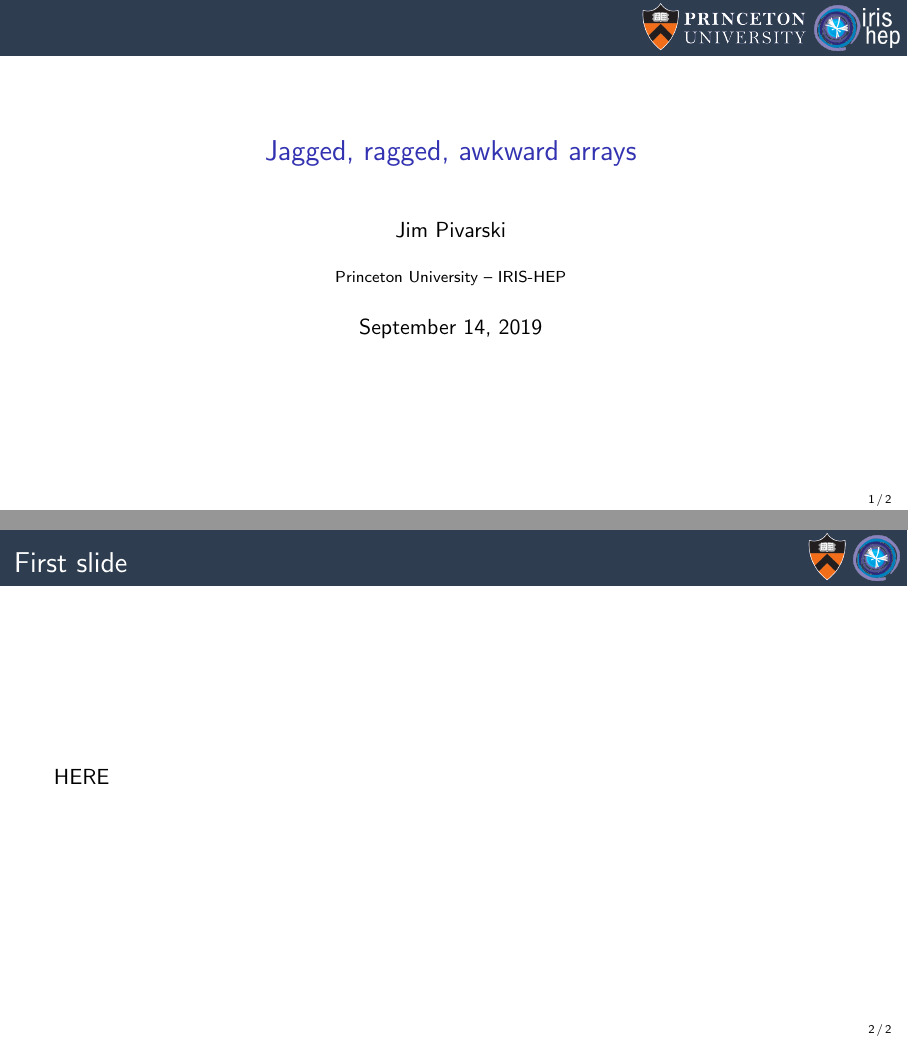
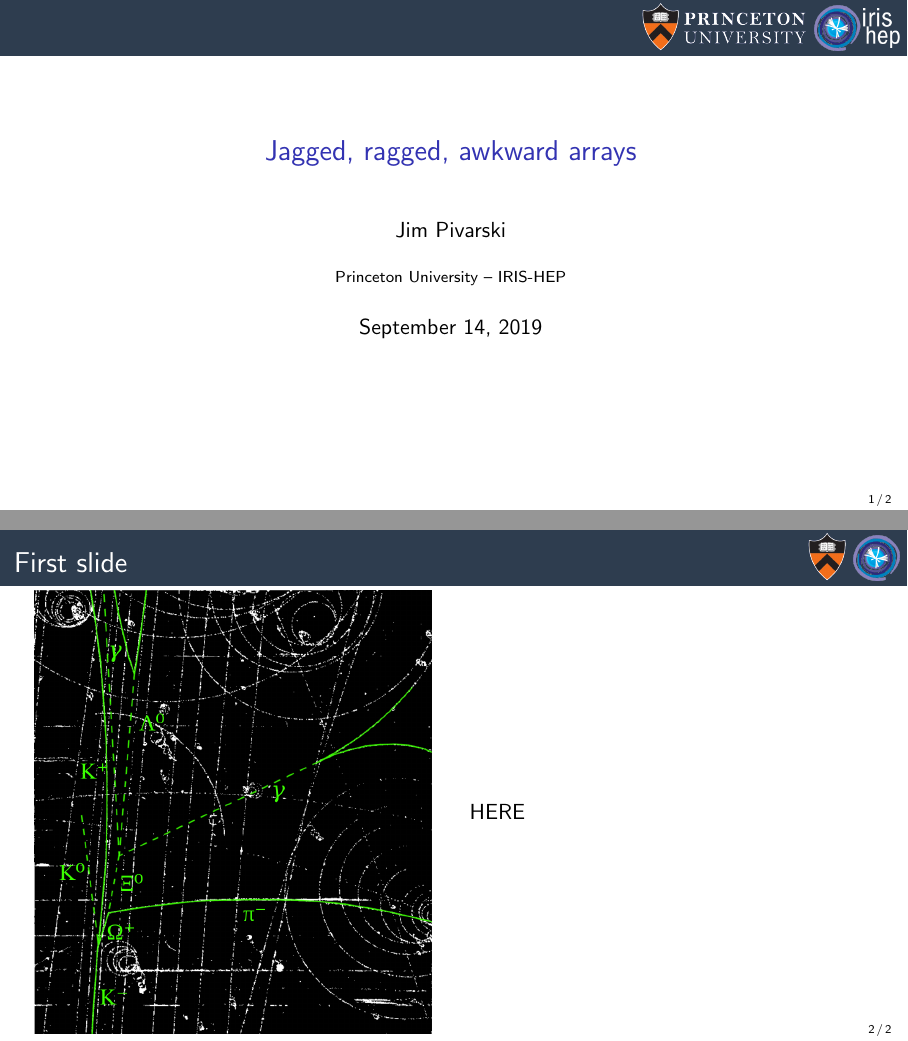
Before and after one commit to jpivarski-talks/2019-09-14-awkward-strangeloop, LaTeX slides (main.tex): pages 1 and 2 of 2 before the commit and pages 1 and 3 of 3 after it, joined at a grey line. Compiled offline with pdfLaTeX.

Commit message:
Lead with Omega-minus example.

```diff
--- a/main.tex
+++ b/main.tex
@@ -57,8 +57,13 @@
 % START START START START START START START START START START START START START
 
 \begin{frame}{First slide}
-\vspace{0.5 cm}
+\vspace{0.23 cm}
+\begin{columns}
+\column{0.5\linewidth}
+\only<1>{\includegraphics[width=\linewidth]{omega-minus-1.png}}\only<2>{\includegraphics[width=\linewidth]{omega-minus-2.png}}
+\column{0.5\linewidth}
 HERE
+\end{columns}
 \end{frame}
 
 \end{document}
```
Also changed, not shown: omega-minus-1.png (added), omega-minus-2.png (added).
